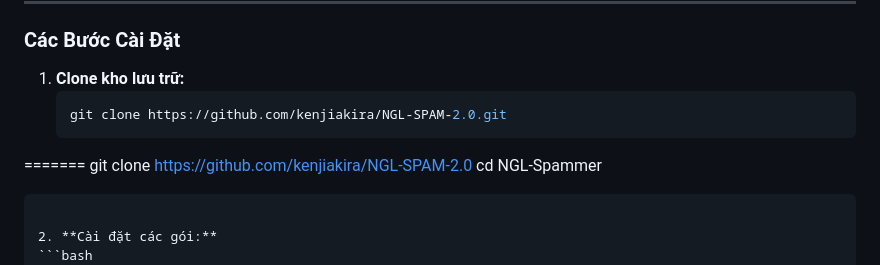
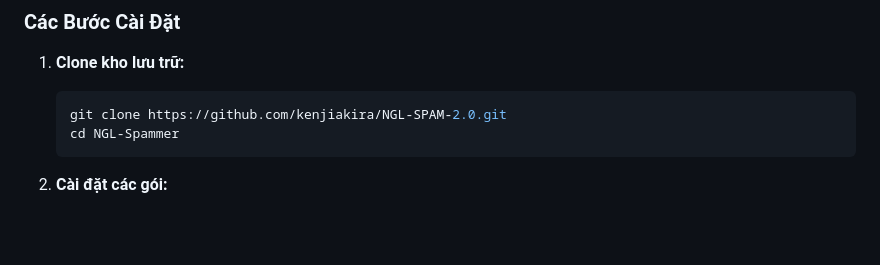
Before and after one commit to kenjiakira/NGL-SPAM-2.0, a Markdown page: README.md, the part around the change. Drawn GitHub-style; blank space fills up the shorter version.

````diff
--- a/README.md
+++ b/README.md
@@ -29,8 +29,6 @@ Hãy chắc chắn rằng bạn đã cài đặt **Node.js** và **npm** trên m
 1. **Clone kho lưu trữ:**
    ```bash
    git clone https://github.com/kenjiakira/NGL-SPAM-2.0.git
-=======
-   git clone https://github.com/kenjiakira/NGL-SPAM-2.0
    cd NGL-Spammer
    ```
 
````
